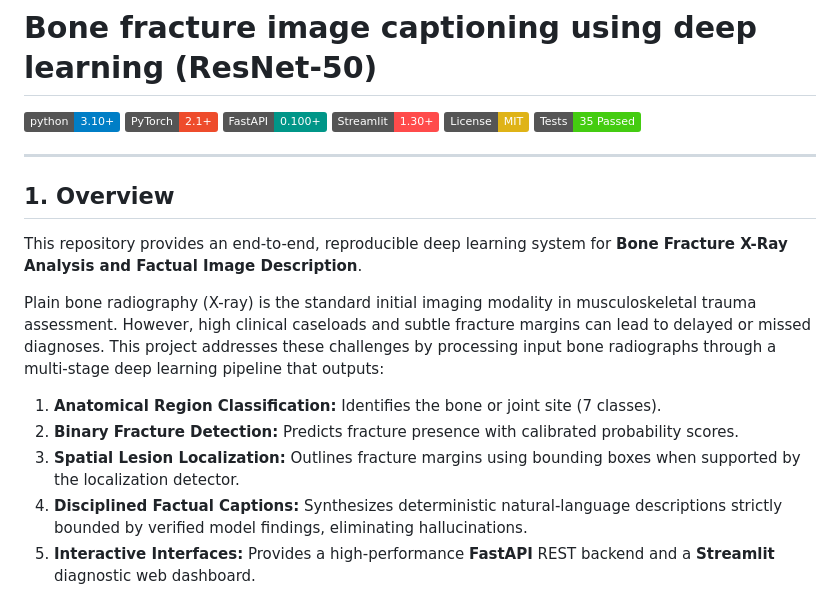
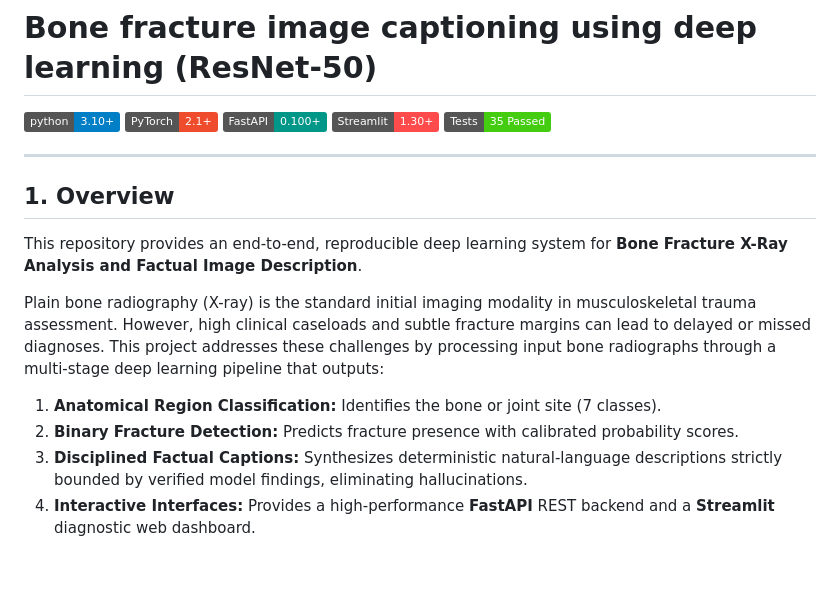
Before and after one commit to Asishkumarxo/bone-fracture-detection-using-deep-learning, a Markdown page: README.md, the part around the change. Drawn GitHub-style; badges without logos; blank space fills up the shorter version.

Commit message:
Update README by removing license badge
Removed license badge from README and adjusted text formatting.

```diff
--- a/README.md
+++ b/README.md
@@ -4,7 +4,6 @@
 [![PyTorch](https://img.shields.io/badge/PyTorch-2.1%2B-EE4C2C.svg)](https://pytorch.org/)
 [![FastAPI](https://img.shields.io/badge/FastAPI-0.100%2B-009688.svg)](https://fastapi.tiangolo.com/)
 [![Streamlit](https://img.shields.io/badge/Streamlit-1.30%2B-FF4B4B.svg)](https://streamlit.io/)
-[![License: MIT](https://img.shields.io/badge/License-MIT-yellow.svg)](LICENSE)
 [![Tests: 35 Passed](https://img.shields.io/badge/Tests-35%20Passed-brightgreen.svg)](tests/)
 
 ---
@@ -17,7 +16,6 @@ Plain bone radiography (X-ray) is the standard initial imaging modality in muscu
 
 1. **Anatomical Region Classification:** Identifies the bone or joint site (7 classes).
 2. **Binary Fracture Detection:** Predicts fracture presence with calibrated probability scores.
-3. **Spatial Lesion Localization:** Outlines fracture margins using bounding boxes when supported by the localization detector.
 4. **Disciplined Factual Captions:** Synthesizes deterministic natural-language descriptions strictly bounded by verified model findings, eliminating hallucinations.
 5. **Interactive Interfaces:** Provides a high-performance **FastAPI** REST backend and a **Streamlit** diagnostic web dashboard.
 
```
